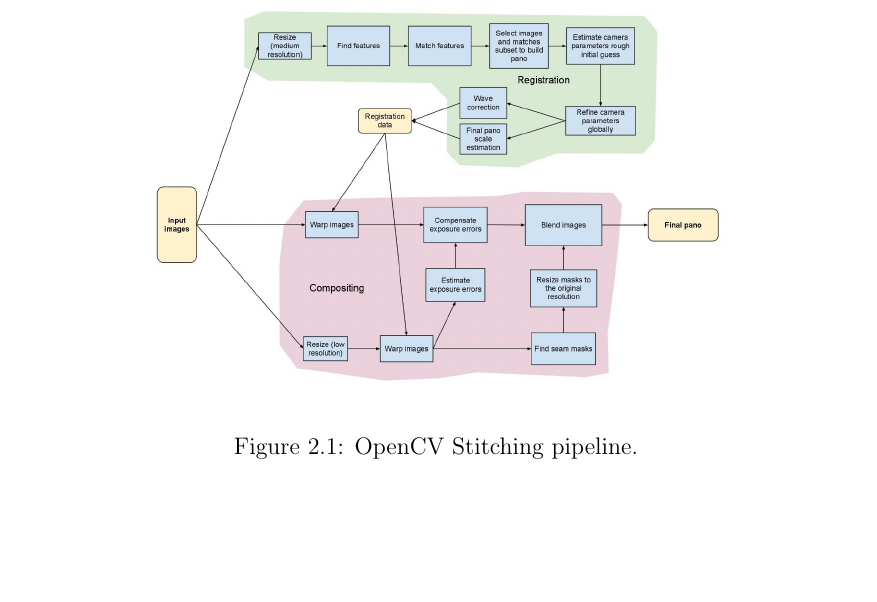
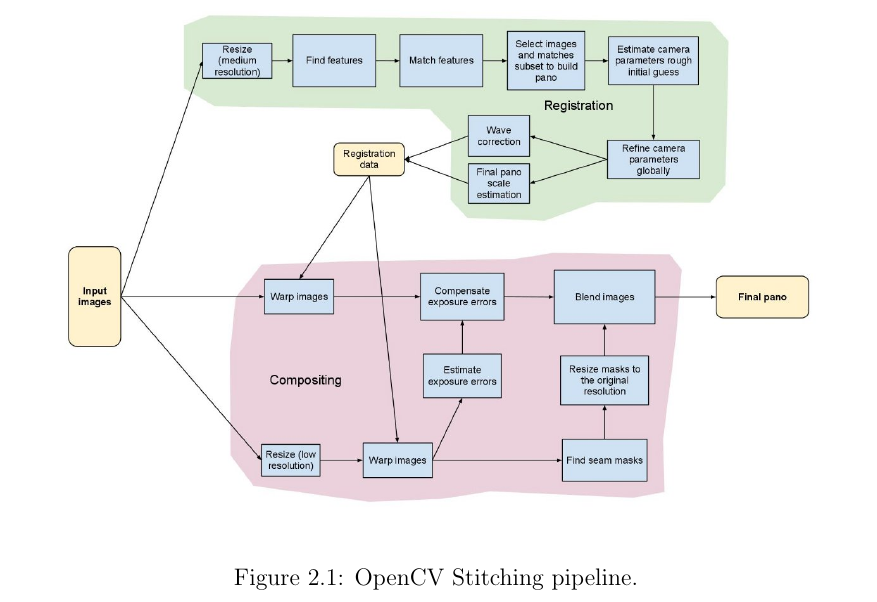
Before and after one commit to hrnr/bachelor-thesis, a LaTeX thesis (tex/thesis.tex, which reads tex/algorithm.tex): part of page 11 of 45, cut so that both start at the same text, the shorter picture padded with empty space. Compiled offline with pdfLaTeX.

Commit message:
make stitching pipeline bigger
* it should be fine

```diff
--- a/tex/algorithm.tex
+++ b/tex/algorithm.tex
@@ -33,7 +33,8 @@
 
 \begin{figure}
 	\centering
-	\includegraphics[width=4.33in]{../img/StitchingPipeline.jpg}
+    % 4.33in for 300 dpi
+	\includegraphics[width=\textwidth]{../img/StitchingPipeline.jpg}
 	\caption{\gls{OpenCV} Stitching pipeline.}
 	\label{fig:opencv}
 \end{figure}
```
